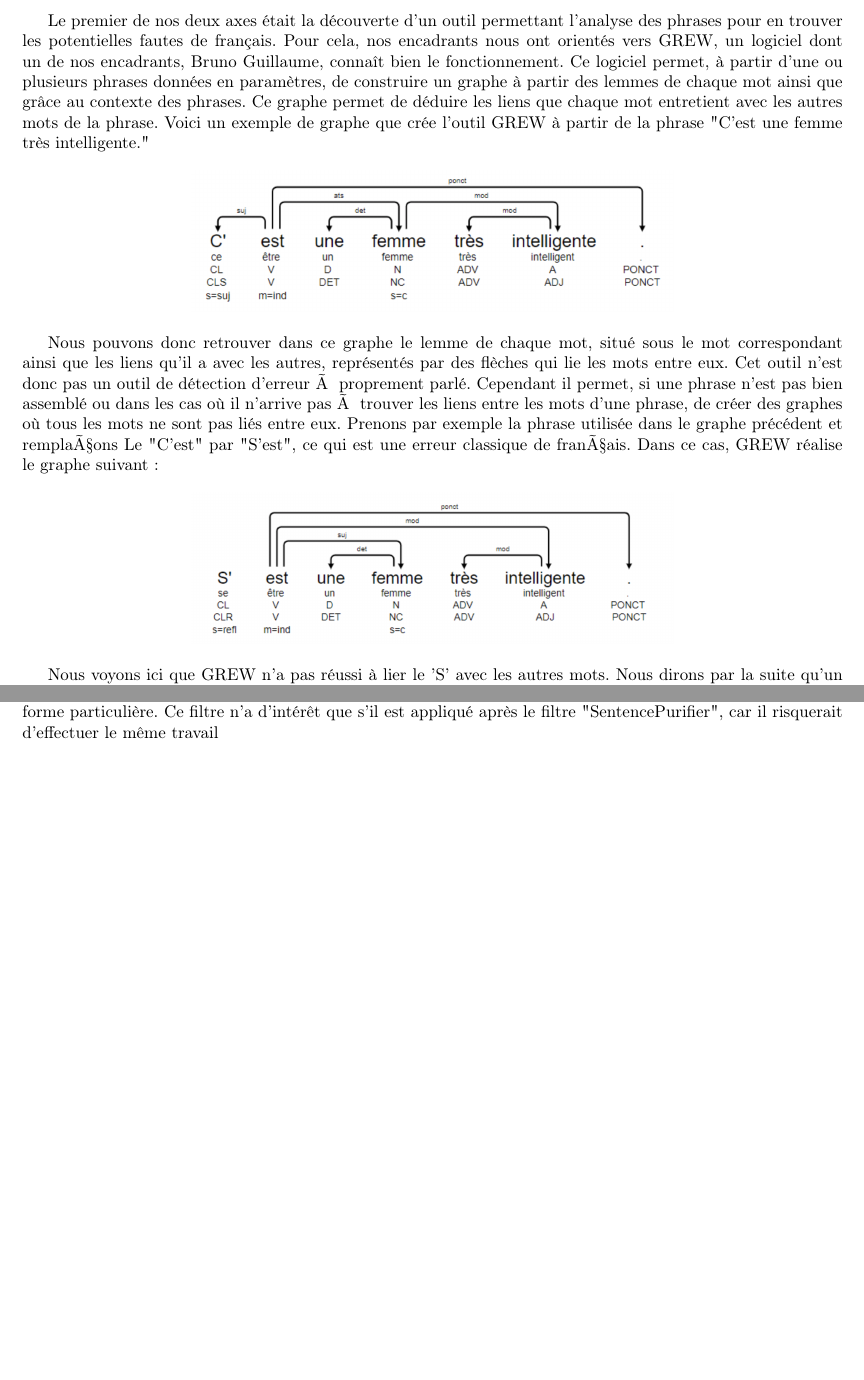
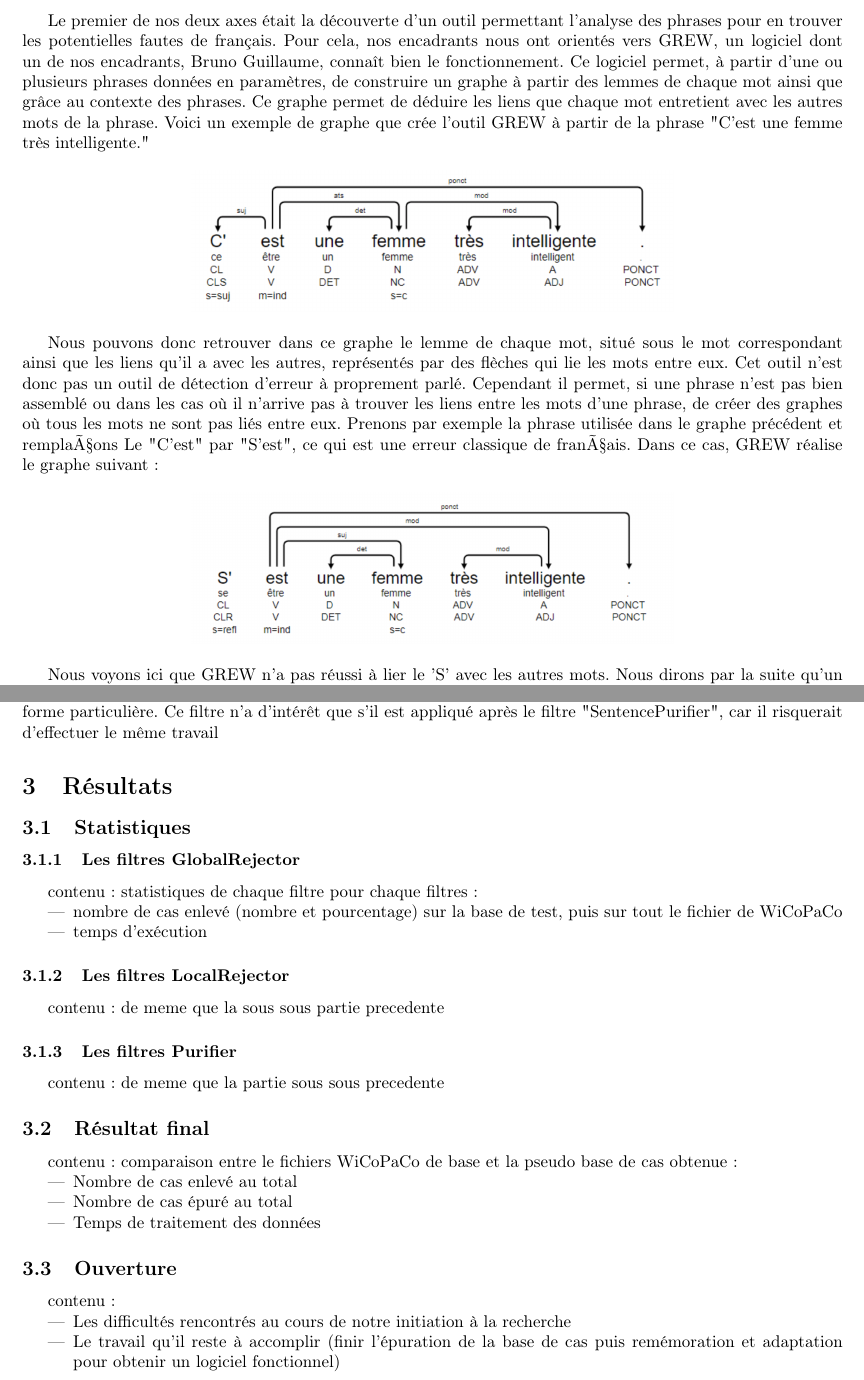
Before and after one commit to AlexGinestra/initiationRecherche, a LaTeX document (rapport/CompteRendu.tex): two parts of pages 9 and 14 of 14, joined at a grey line, cut so that both start at the same text, the shorter picture padded with empty space. Compiled offline with pdfLaTeX.

Commit message:
contenu de la partie 3

```diff
--- a/rapport/CompteRendu.tex
+++ b/rapport/CompteRendu.tex
@@ -238,7 +238,7 @@ Le premier de nos deux axes \'{e}tait la d\'{e}couverte d'un outil permettant l'
 \includegraphics[width=10cm]{graphgrew.png} %l'image est retaill\'ee pour avoir une largeur de 10cm
 \end{center}
 
-Nous pouvons donc retrouver dans ce graphe le lemme de chaque mot, situ\'{e} sous le mot correspondant ainsi que les liens qu'il a avec les autres, repr\'{e}sent\'{e}s par des fl\`{e}ches qui lie les mots entre eux. Cet outil n'est donc pas un outil de d\'{e}tection d'erreur à proprement parl\'{e}. Cependant il permet, si une phrase n'est pas bien assembl\'{e} ou dans les cas o\`{u} il n'arrive pas à trouver les liens entre les mots d'une phrase, de cr\'{e}er des graphes o\`{u} tous les mots ne sont pas li\'{e}s entre eux. Prenons par exemple la phrase utilis\'{e}e dans le graphe pr\'{e}c\'{e}dent et remplaçons Le "C'est" par "S'est", ce qui est une erreur classique de français. Dans ce cas, GREW r\'{e}alise le graphe suivant :
+Nous pouvons donc retrouver dans ce graphe le lemme de chaque mot, situ\'{e} sous le mot correspondant ainsi que les liens qu'il a avec les autres, repr\'{e}sent\'{e}s par des fl\`{e}ches qui lie les mots entre eux. Cet outil n'est donc pas un outil de d\'{e}tection d'erreur \`{a} proprement parl\'{e}. Cependant il permet, si une phrase n'est pas bien assembl\'{e} ou dans les cas o\`{u} il n'arrive pas \`{a} trouver les liens entre les mots d'une phrase, de cr\'{e}er des graphes o\`{u} tous les mots ne sont pas li\'{e}s entre eux. Prenons par exemple la phrase utilis\'{e}e dans le graphe pr\'{e}c\'{e}dent et remplaçons Le "C'est" par "S'est", ce qui est une erreur classique de français. Dans ce cas, GREW r\'{e}alise le graphe suivant :
 
 %==== image ====
 \begin{center}
@@ -412,6 +412,49 @@ va se transformer par l'application du filtre SentencePurifier en :
 Enfin, le filtre SpecialCaracterPurifier, est assez simple. Il consiste \`{a} supprimer les caract\`{e}res sp\'{e}ciaux suivant: "\$", "*" , "/", "\#" , se trouvant au d\'{e}but de la premi\`{e}re phrase des cas. Les corrections pouvant \^{e}tre effectu\'{e}e sur tout le contenu de la page, certains cas sont des annotations en pied de page et ont donc une mise en forme particuli\`{e}re.
 Ce filtre n'a d'int\'{e}r\^{e}t que s'il est appliqu\'{e} apr\`{e}s le filtre "SentencePurifier", car il risquerait d'effectuer le m\^{e}me travail
 
+%===== 3ere partie ====
+\section{R\'{e}sultats}
+
+%===== 1ere sous partie ====
+\subsection{Statistiques}
+
+%===== 1ere sous sous partie ====
+\subsubsection{Les filtres GlobalRejector}
+contenu:
+statistiques de chaque filtre
+pour chaque filtres :
+\begin{itemize}
+\item nombre de cas enlev\'{e} (nombre et pourcentage) sur la base de test, puis sur tout le fichier de WiCoPaCo
+\item temps d'ex\'{e}cution
+\end{itemize}
+
+%===== 2eme sous sous partie ====
+\subsubsection{Les filtres LocalRejector}
+contenu:
+de meme que la sous sous partie precedente
+
+%===== 3eme sous sous partie ====
+\subsubsection{Les filtres Purifier}
+contenu:
+de meme que la partie sous sous precedente
+
+%===== 2eme sous partie ====
+\subsection{R\'{e}sultat final}
+contenu:
+comparaison entre le fichiers WiCoPaCo de base et la pseudo base de cas obtenue:
+\begin{itemize}
+\item Nombre de cas enlev\'{e} au total
+\item Nombre de cas \'{e}pur\'{e} au total
+\item Temps de traitement des donn\'{e}es
+\end{itemize}
+
+%===== 3eme sous partie ====
+\subsection{Ouverture}
+contenu:
+\begin{itemize}
+\item Les difficult\'{e}s rencontr\'{e}s au cours de notre initiation \`{a} la recherche
+\item Le travail qu'il reste \`{a} accomplir (finir l'\'{e}puration de la base de cas puis rem\'{e}moration et adaptation pour obtenir un logiciel fonctionnel)
+\end{itemize}
 
 
 \end{document}
```
Also changed, not shown: rapport/CompteRendu.pdf, 1 other file.
